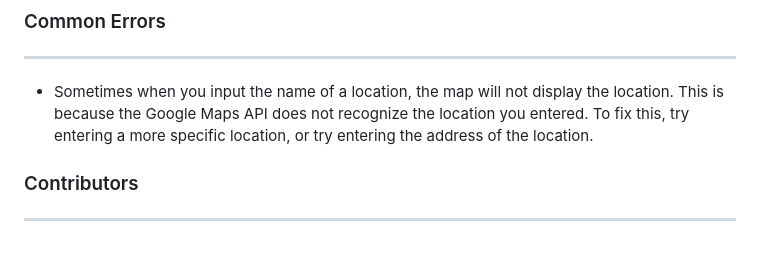
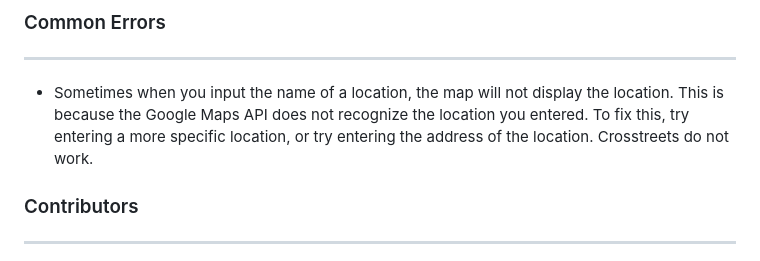
Before and after one commit to SatisfiedSushi/T.A.U.I-Train-And-Uber-Integration, a Markdown page: README.md, the part around the change. GitHub-like rendering.

```diff
--- a/README.md
+++ b/README.md
@@ -29,6 +29,7 @@ Taui aims to provide a seamless experience for users who wish to use both Uber a
 * Sometimes when you input the name of a location, the map will not display the location.
 This is because the Google Maps API does not recognize the location you entered.
 To fix this, try entering a more specific location, or try entering the address of the location.
+Crosstreets do not work.
 ### Contributors
 
 ---
```
